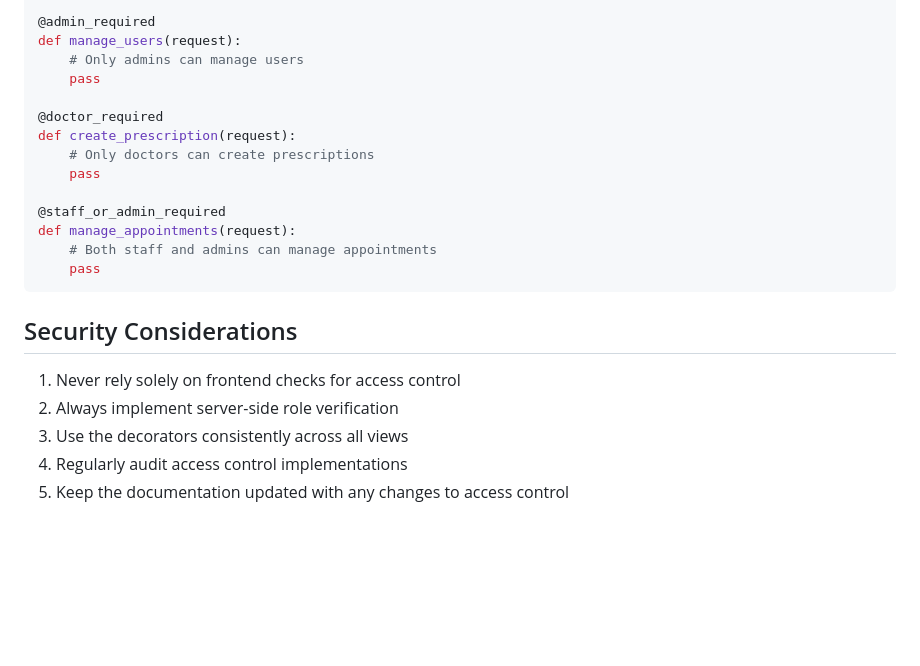
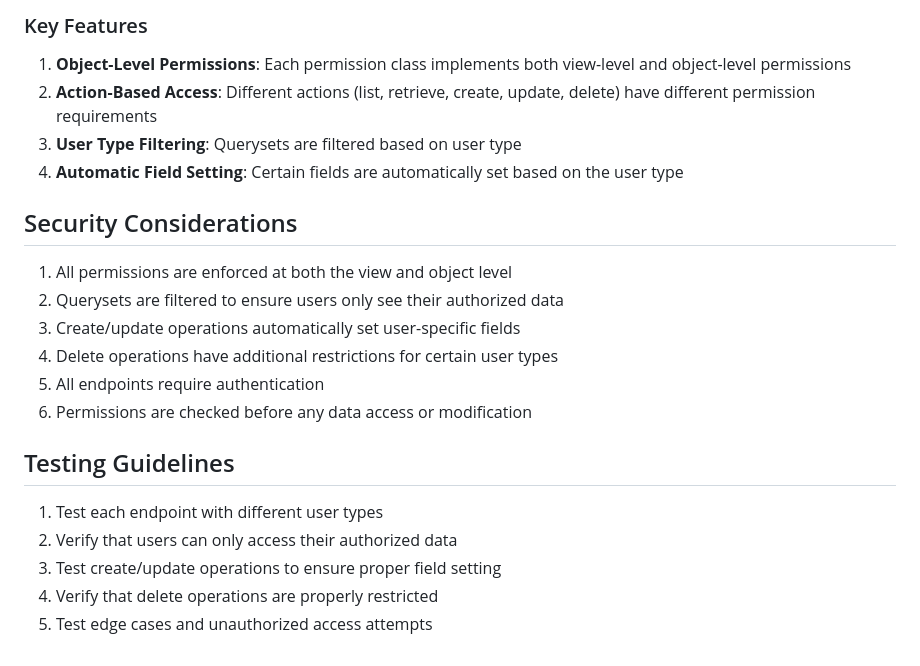
Before and after one commit to markramyy/healthcare-system, a Markdown page: docs/role_based_access.md, the part around the change printed below. Rendered like a GitHub page; blank space fills up the shorter version.

````diff
--- a/docs/role_based_access.md
+++ b/docs/role_based_access.md
@@ -79,24 +119,23 @@ from healthcare_ms.core.decorators import admin_required, doctor_required, staff
 
-@admin_required
-def manage_users(request):
-    # Only admins can manage users
-    pass
-
-@doctor_required
-def create_prescription(request):
-    # Only doctors can create prescriptions
-    pass
-
-@staff_or_admin_required
-def manage_appointments(request):
-    # Both staff and admins can manage appointments
-    pass
-```
+### Key Features
+1. **Object-Level Permissions**: Each permission class implements both view-level and object-level permissions
+2. **Action-Based Access**: Different actions (list, retrieve, create, update, delete) have different permission requirements
+3. **User Type Filtering**: Querysets are filtered based on user type
+4. **Automatic Field Setting**: Certain fields are automatically set based on the user type
 
 ## Security Considerations
 
-1. Never rely solely on frontend checks for access control
-2. Always implement server-side role verification
-3. Use the decorators consistently across all views
-4. Regularly audit access control implementations
-5. Keep the documentation updated with any changes to access control
+1. All permissions are enforced at both the view and object level
+2. Querysets are filtered to ensure users only see their authorized data
+3. Create/update operations automatically set user-specific fields
+4. Delete operations have additional restrictions for certain user types
+5. All endpoints require authentication
+6. Permissions are checked before any data access or modification
+
+## Testing Guidelines
+
+1. Test each endpoint with different user types
+2. Verify that users can only access their authorized data
+3. Test create/update operations to ensure proper field setting
+4. Verify that delete operations are properly restricted
+5. Test edge cases and unauthorized access attempts
````
Also changed, not shown: other parts of docs/role_based_access.md (+92 -52 lines).
